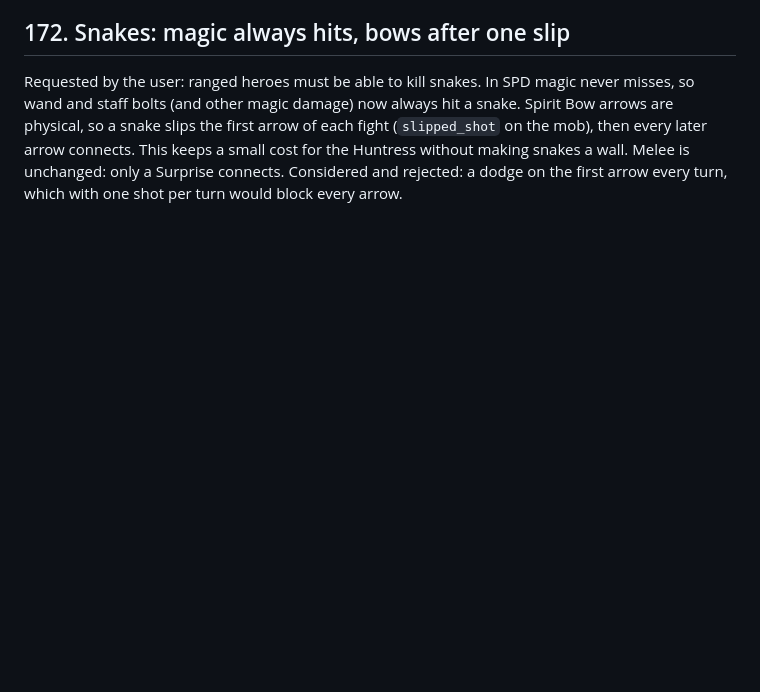
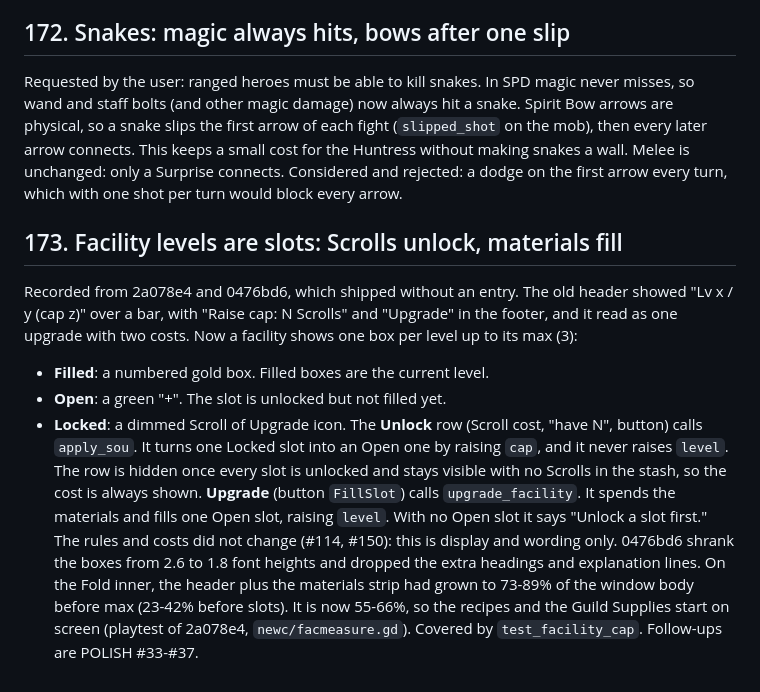
Before and after one commit to DaltonGoesFast/Idle-Pixel-Dungeon, a Markdown page: docs/DECISIONS.md, the part around the change. Rendered like a GitHub page; blank space fills up the shorter version.

```diff
--- a/docs/DECISIONS.md
+++ b/docs/DECISIONS.md
@@ -587,3 +587,10 @@ The first whole-wait bars anchored every row on the current front item's slot (`
 
 ## 172. Snakes: magic always hits, bows after one slip
 Requested by the user: ranged heroes must be able to kill snakes. In SPD magic never misses, so wand and staff bolts (and other magic damage) now always hit a snake. Spirit Bow arrows are physical, so a snake slips the first arrow of each fight (`slipped_shot` on the mob), then every later arrow connects. This keeps a small cost for the Huntress without making snakes a wall. Melee is unchanged: only a Surprise connects. Considered and rejected: a dodge on the first arrow every turn, which with one shot per turn would block every arrow.
+
+## 173. Facility levels are slots: Scrolls unlock, materials fill
+Recorded from 2a078e4 and 0476bd6, which shipped without an entry. The old header showed "Lv x / y (cap z)" over a bar, with "Raise cap: N Scrolls" and "Upgrade" in the footer, and it read as one upgrade with two costs. Now a facility shows one box per level up to its max (3):
+- **Filled**: a numbered gold box. Filled boxes are the current level.
+- **Open**: a green "+". The slot is unlocked but not filled yet.
+- **Locked**: a dimmed Scroll of Upgrade icon.
+The **Unlock** row (Scroll cost, "have N", button) calls `apply_sou`. It turns one Locked slot into an Open one by raising `cap`, and it never raises `level`. The row is hidden once every slot is unlocked and stays visible with no Scrolls in the stash, so the cost is always shown. **Upgrade** (button `FillSlot`) calls `upgrade_facility`. It spends the materials and fills one Open slot, raising `level`. With no Open slot it says "Unlock a slot first." The rules and costs did not change (#114, #150): this is display and wording only. 0476bd6 shrank the boxes from 2.6 to 1.8 font heights and dropped the extra headings and explanation lines. On the Fold inner, the header plus the materials strip had grown to 73-89% of the window body before max (23-42% before slots). It is now 55-66%, so the recipes and the Guild Supplies start on screen (playtest of 2a078e4, `newc/facmeasure.gd`). Covered by `test_facility_cap`. Follow-ups are POLISH #33-#37.
```
Also changed, not shown: docs/CHANGELOG.md (+1 -0 lines), docs/POLISH.md (+8 -0 lines).
